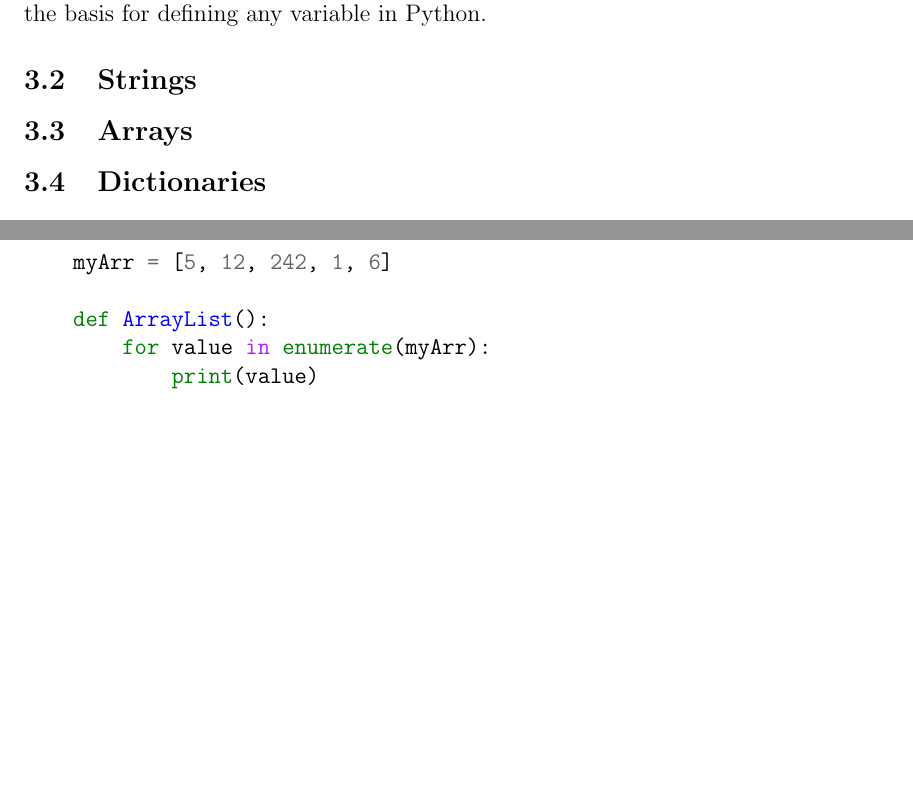
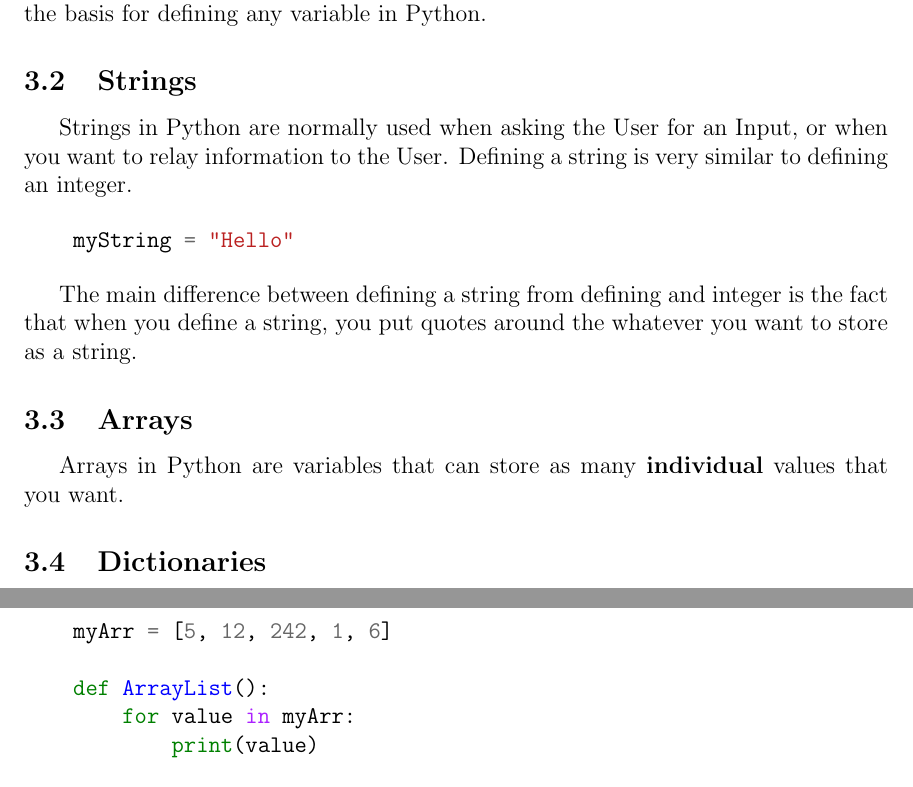
Before and after one commit to Nate20979/LaTeX-Python-Class-Documentation, a LaTeX document (Python.tex): two parts of pages 3 and 4 of 4, joined at a grey line, cut so that both start at the same text, the shorter picture padded with empty space. Compiled offline with pdfLaTeX.

Commit message:
added more content in the variables section

```diff
--- a/Python.tex
+++ b/Python.tex
@@ -74,7 +74,17 @@
 
     \subsection{Strings} \label{strings}
 
+    Strings in Python are normally used when asking the User for an Input, or when you want to relay information to the User. Defining a string is very similar to defining an integer.
+
+    \begin{minted}{python}
+    myString = "Hello"
+    \end{minted}
+
+    The main difference between defining a string from defining and integer is the fact that when you define a string, you put quotes around the whatever you want to store as a string.
+
     \subsection{Arrays} \label{arrays}
+
+    Arrays in Python are variables that can store as many \textbf{individual} values that you want.
 
     \subsection{Dictionaries} \label{dictionaries}
 
@@ -113,7 +123,7 @@
     myArr = [5, 12, 242, 1, 6]
 
     def ArrayList():
-        for value in enumerate(myArr):
+        for value in myArr:
             print(value)
 
     ArrayList()
```
Also changed, not shown: Python.pdf, 7 other files.
